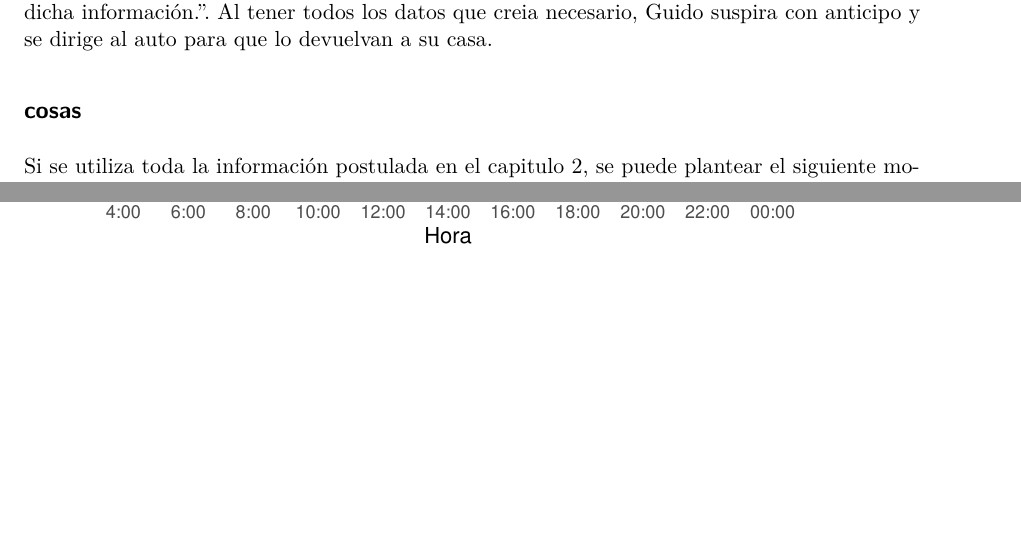
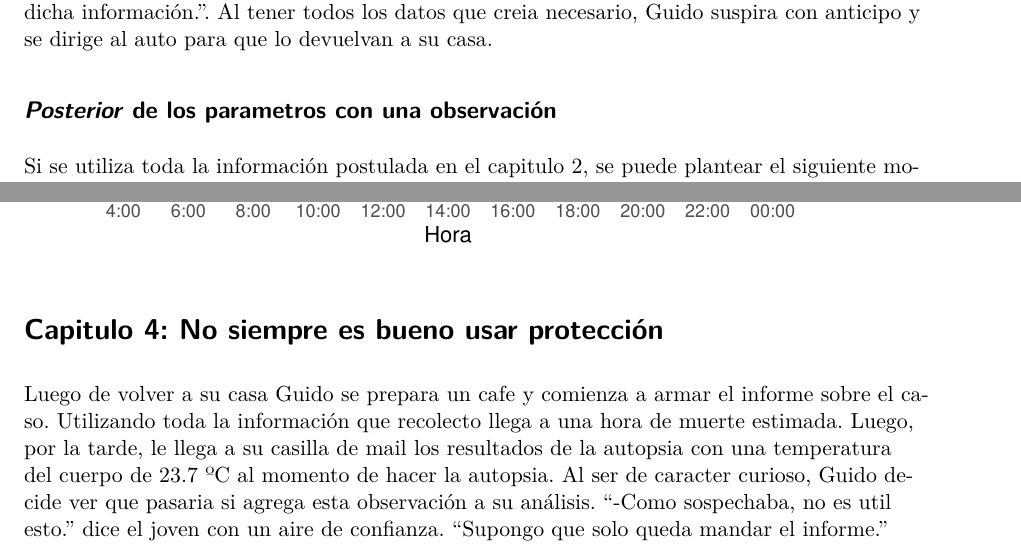
Before and after one commit to TomasAnderson0/TP3_Bayes, a Quarto document (TP3_Bayes.qmd): two parts of pages 10 and 11 of 11, joined at a grey line, cut so that both start at the same text, the shorter picture padded with empty space. Rendered offline with R 4.5, knitr and Pandoc in place of Quarto, then LaTeX, with nearby package versions; code that draws random numbers runs with fixed seeds of ours; some code elsewhere in the file could not run offline.

Commit message:
Version 9.2- literatura

````diff
--- a/TP3_Bayes.qmd
+++ b/TP3_Bayes.qmd
@@ -328,7 +328,7 @@ En la figura 8 se obserba que entre las 4:30 y las 6:00 es donde el cuerpo tiene
 Despues de volver de la estación de servicio, mientras los demas miembros del equipo sacan fotos y recogen pruebas de la escena, nuestro protagonista observa detenidamente el proceso reflexionando sobre el ambiente. -"¿Hoy es un día lúgubre porque ocurrió un asesinato, o ocurrió un asesinato porque es un día lúgubre?" Pero antes de poder continuar con su meditaciones, observa atentamente como el doctor le toma la temperatura al cadaver antes de envolverlo en una bolsa de óbito. -"Esta vez tiene una temperatura de 30.5 ºC." dice el doctor con súbito sosiego. -"Ahora lo transportan a la morgue en Capital para que le hagan la autopsia. ¿Queres los resultados de la autopsia?". "Bueno doc, pero no le veo profunda utilidad a dicha información.". Al tener todos los datos que creia necesario, Guido suspira con anticipo y se dirige al auto para que lo devuelvan a su casa.
 
 
-## cosas
+## *Posterior* de los parametros con una observación
 
 Si se utiliza toda la información postulada en el capitulo 2, se puede plantear el siguiente modelo con los supuestos detallados en el mismo capitulo.
 
@@ -456,3 +456,10 @@ ggplot() +
              shape = 13, size = 2, color = "red") +
   theme_bw()
 ```
+
+
+
+
+# Capitulo 4: No siempre es bueno usar protección
+
+Luego de volver a su casa Guido se prepara un cafe y comienza a armar el informe sobre el caso. Utilizando toda la información que recolecto llega a una hora de muerte estimada. Luego, por la tarde, le llega a su casilla de mail los resultados de la autopsia con una temperatura del cuerpo de 23.7 ºC al momento de hacer la autopsia. Al ser de caracter curioso, Guido decide ver que pasaria si agrega esta observación a su análisis. "-Como sospechaba, no es util esto." dice el joven con un aire de confianza. "Supongo que solo queda mandar el informe."
````
